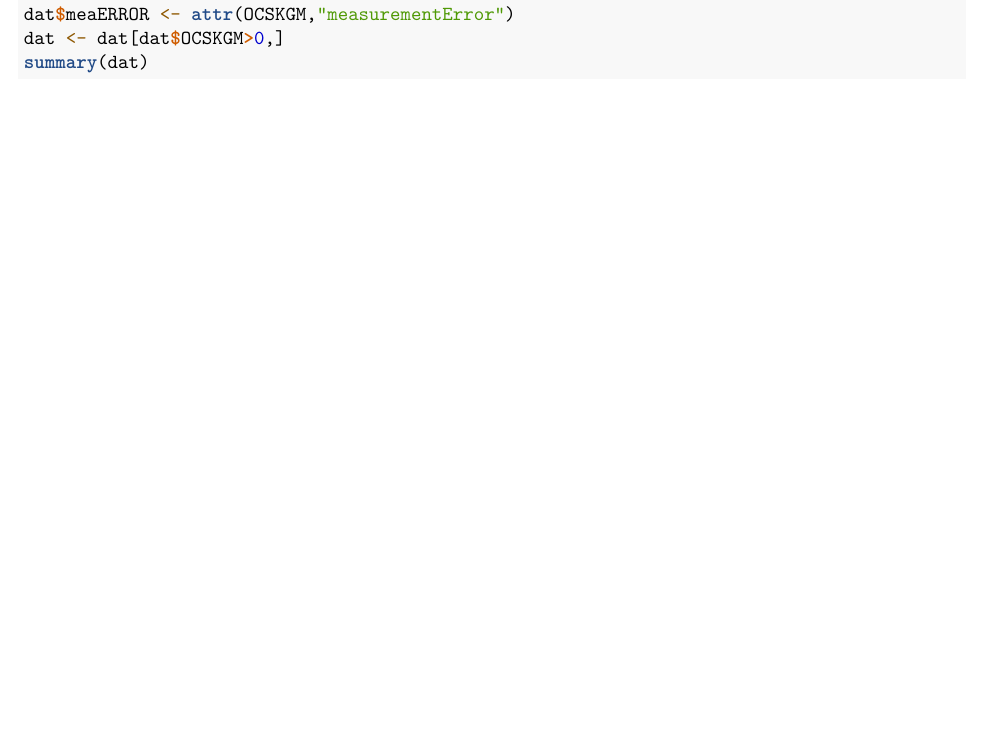
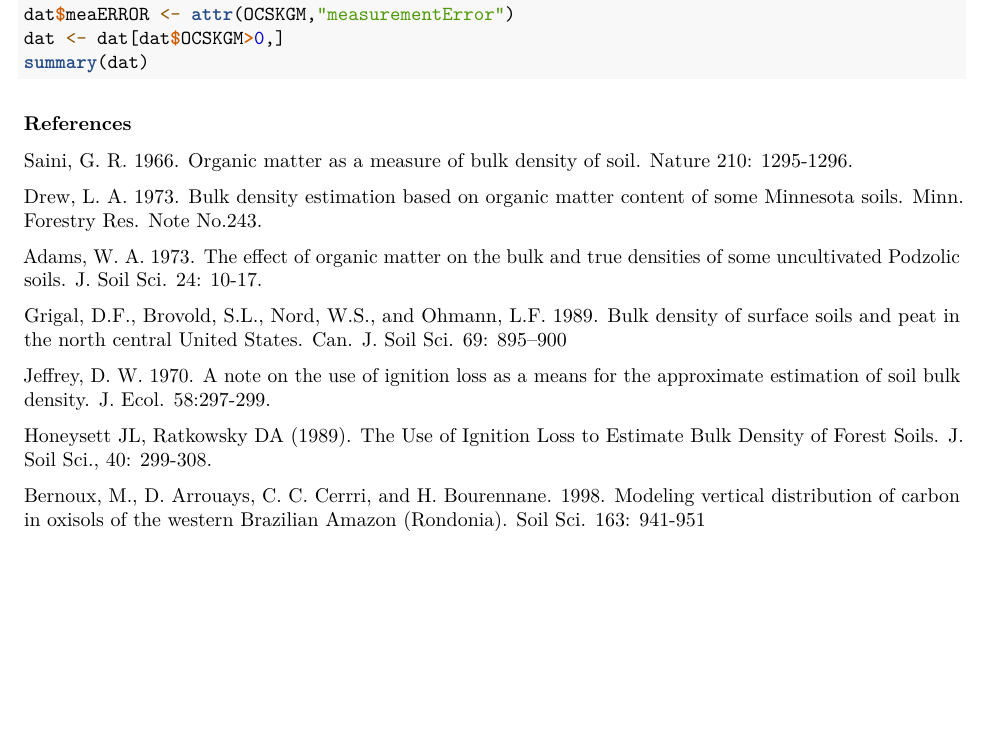
Before and after one commit to FAO-SID/SOC-Mapping-Cookbook, an R Markdown document (04-Preparation.Rmd): part of page 197 of 197, cut so that both start at the same text, the shorter picture padded with empty space. Rendered offline with R 4.5, knitr and Pandoc, then LaTeX, with nearby package versions; some code elsewhere in the file could not run offline.

Commit message:
Added references for bulk density pedotransfer functions and vertical carbon distribution.

````diff
--- a/04-Preparation.Rmd
+++ b/04-Preparation.Rmd
@@ -419,3 +419,18 @@ dat$meaERROR <- attr(OCSKGM,"measurementError")
 dat <- dat[dat$OCSKGM>0,]
 summary(dat)
 ```
+### References
+
+Saini, G. R. 1966. Organic matter as a measure of bulk density of soil. Nature 210: 1295-1296.
+
+Drew, L. A. 1973. Bulk density estimation based on organic matter content of some Minnesota soils. Minn. Forestry Res. Note No.243.
+
+Adams, W. A. 1973. The effect of organic matter on the bulk and true densities of some uncultivated Podzolic soils. J. Soil Sci. 24: 10-17.
+
+Grigal, D.F., Brovold, S.L., Nord, W.S., and Ohmann, L.F. 1989. Bulk density of surface soils and peat in the north central United States. Can. J. Soil Sci. 69: 895–900
+
+Jeffrey, D. W. 1970. A note on the use of ignition loss as a means for the approximate estimation of soil bulk density. J. Ecol. 58:297-299.
+
+Honeysett JL, Ratkowsky DA (1989). The Use of Ignition Loss to Estimate Bulk Density of Forest Soils. J. Soil Sci., 40: 299-308.
+
+Bernoux, M., D. Arrouays, C. C. Cerrri, and H. Bourennane. 1998. Modeling vertical distribution of carbon in oxisols of the western Brazilian Amazon (Rondonia). Soil Sci. 163: 941-951
````
